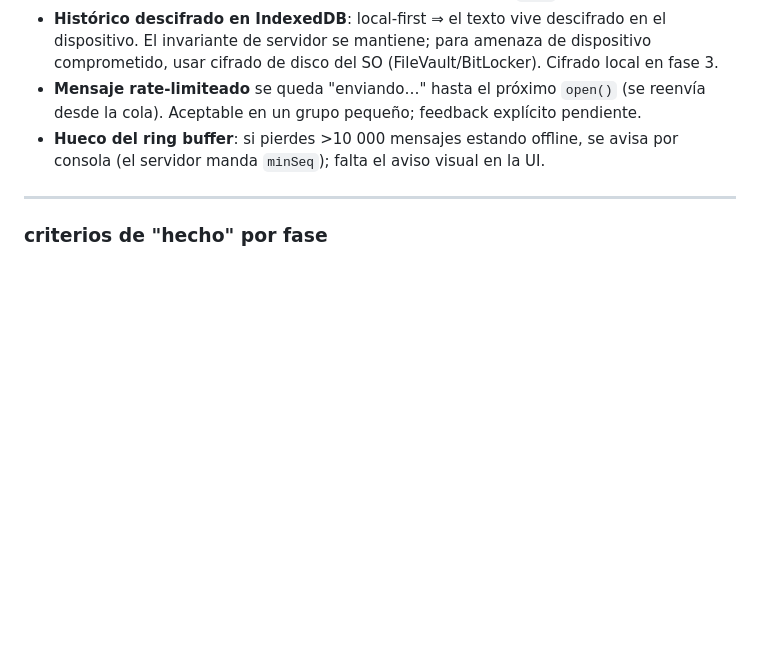
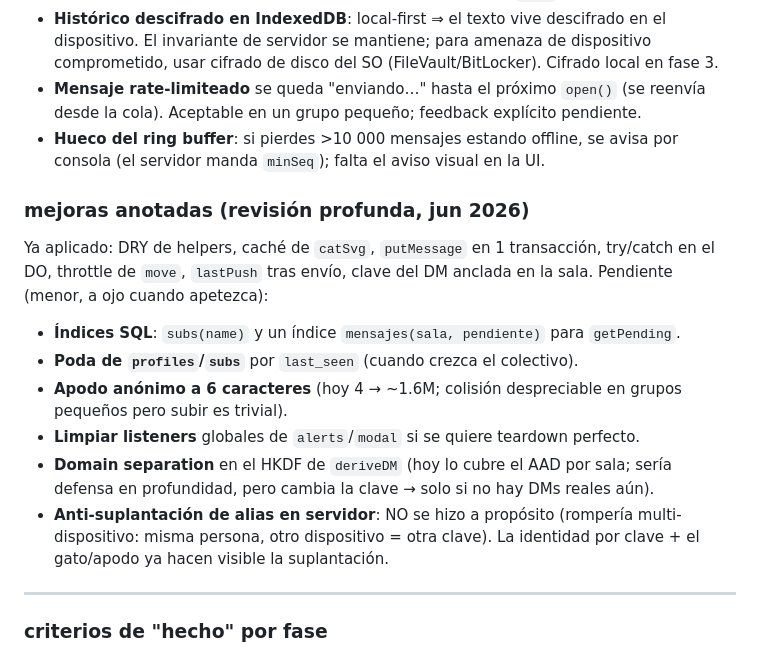
Before and after one commit to meowrhino/pspsps, a Markdown page: ROADMAP.md, the part around the change. GitHub-like rendering; blank space fills up the shorter version.

```diff
--- a/ROADMAP.md
+++ b/ROADMAP.md
@@ -122,6 +122,21 @@ Decisiones conscientes para fase 0, no olvidos. A revisar en fase 2/3:
 - **Hueco del ring buffer**: si pierdes >10 000 mensajes estando offline, se avisa por
   consola (el servidor manda `minSeq`); falta el aviso visual en la UI.
 
+### mejoras anotadas (revisión profunda, jun 2026)
+Ya aplicado: DRY de helpers, caché de `catSvg`, `putMessage` en 1 transacción, try/catch en
+el DO, throttle de `move`, `lastPush` tras envío, clave del DM anclada en la sala. Pendiente
+(menor, a ojo cuando apetezca):
+- **Índices SQL**: `subs(name)` y un índice `mensajes(sala, pendiente)` para `getPending`.
+- **Poda de `profiles`/`subs`** por `last_seen` (cuando crezca el colectivo).
+- **Apodo anónimo a 6 caracteres** (hoy 4 → ~1.6M; colisión despreciable en grupos pequeños
+  pero subir es trivial).
+- **Limpiar listeners** globales de `alerts`/`modal` si se quiere teardown perfecto.
+- **Domain separation** en el HKDF de `deriveDM` (hoy lo cubre el AAD por sala; sería
+  defensa en profundidad, pero cambia la clave → solo si no hay DMs reales aún).
+- **Anti-suplantación de alias en servidor**: NO se hizo a propósito (rompería multi-
+  dispositivo: misma persona, otro dispositivo = otra clave). La identidad por clave +
+  el gato/apodo ya hacen visible la suplantación.
+
 ---
 
 ### criterios de "hecho" por fase
```
Also changed, not shown: README.md (+10 -4 lines).
